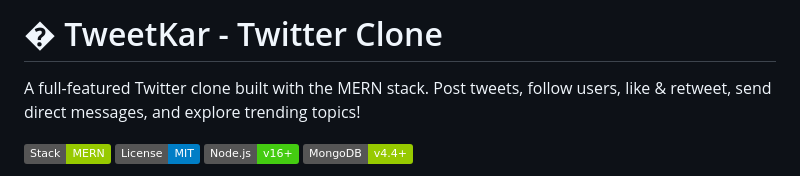
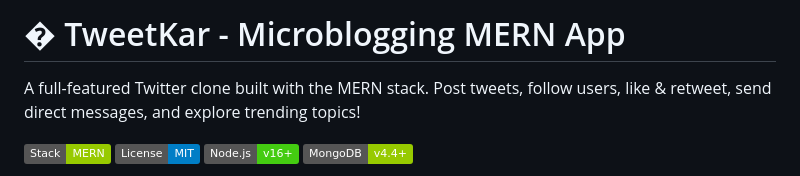
Before and after one commit to HarshNaik081/TweetKar, a Markdown page: README.md, the part around the change. Drawn GitHub-style; badges without logos.

Commit message:
Updated README
Updated the project title in the README to reflect the new branding.

```diff
--- a/README.md
+++ b/README.md
@@ -1,4 +1,4 @@
-# � TweetKar - Twitter Clone
+# � TweetKar - Microblogging MERN App
 
 A full-featured Twitter clone built with the MERN stack. Post tweets, follow users, like & retweet, send direct messages, and explore trending topics!
 
```
